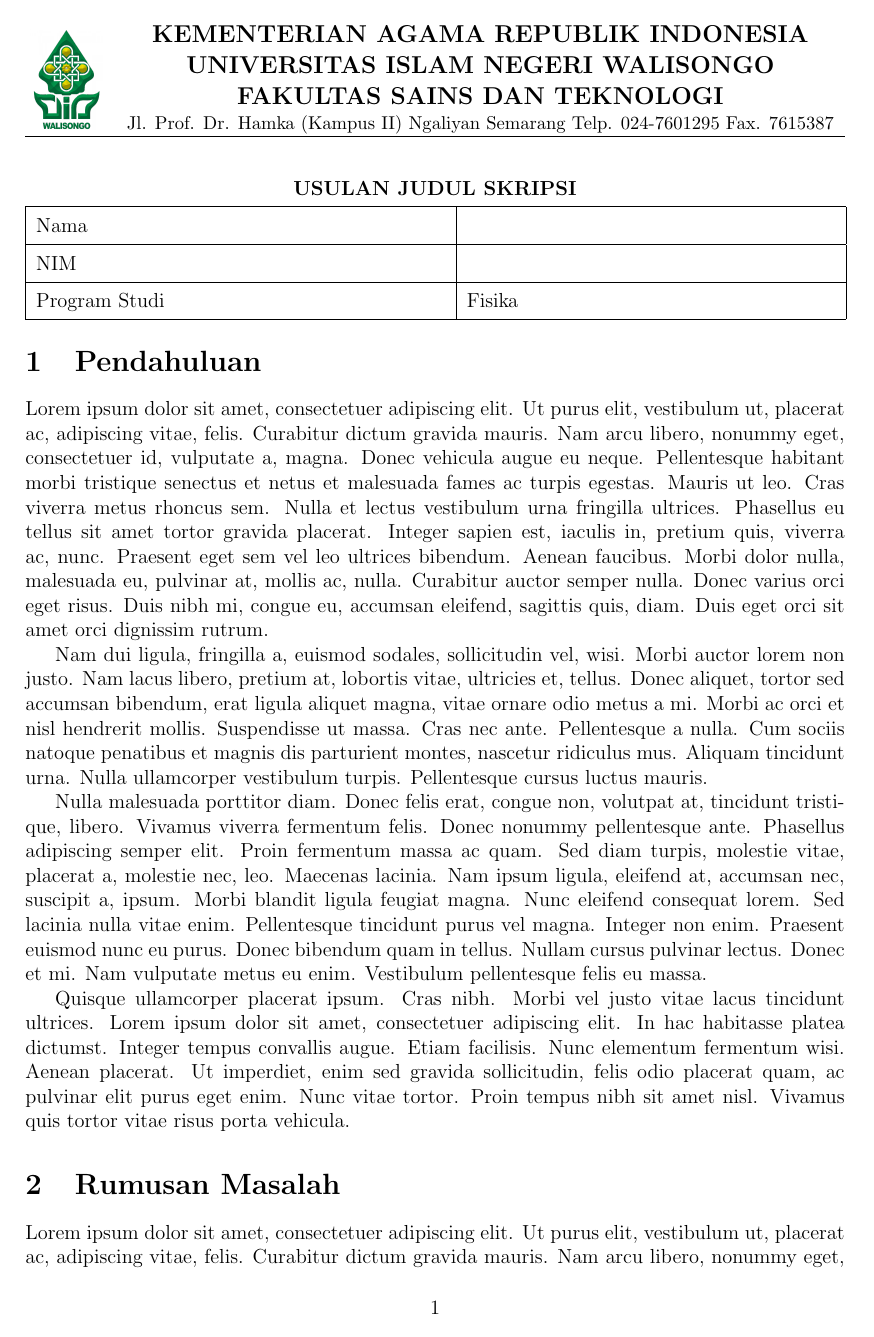
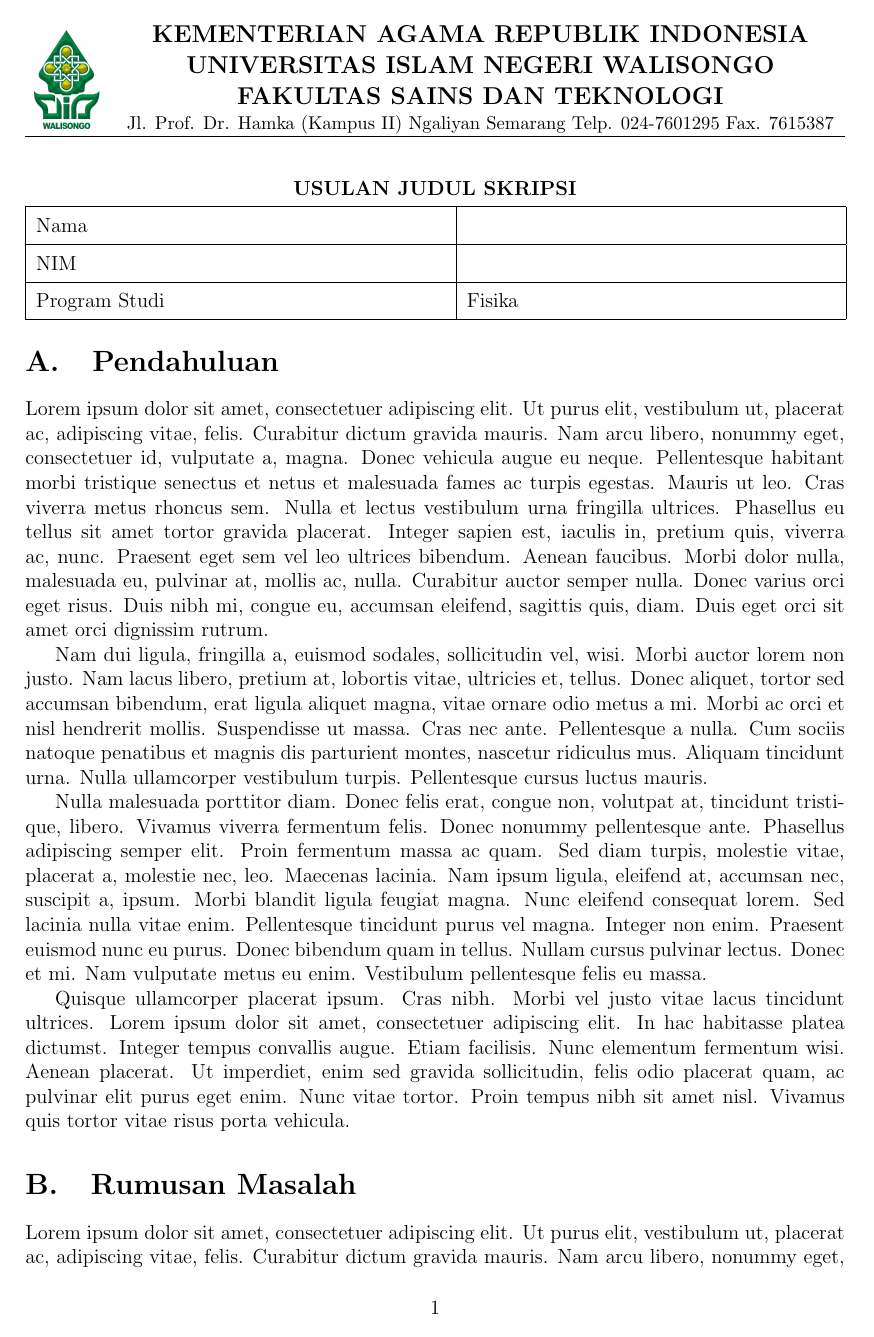
Before and after one commit to ardhi175/usulan_judul_skripsi, a LaTeX thesis (usulan_judul_skripsi.tex): page 1 of 4. Compiled offline with pdfLaTeX.

Commit message:
Update usulan_judul_skripsi.tex
ubah penomoran section menjadi Alphabet

```diff
--- a/usulan_judul_skripsi.tex
+++ b/usulan_judul_skripsi.tex
@@ -16,6 +16,7 @@
  left=20mm,
  top=20mm,
  }
+ \renewcommand\thesection{\Alph{section}.}
 
 % Data yang diinput
 \def\sekprodi{Muhammad Ardhi Khalif, M.Sc.}
```
